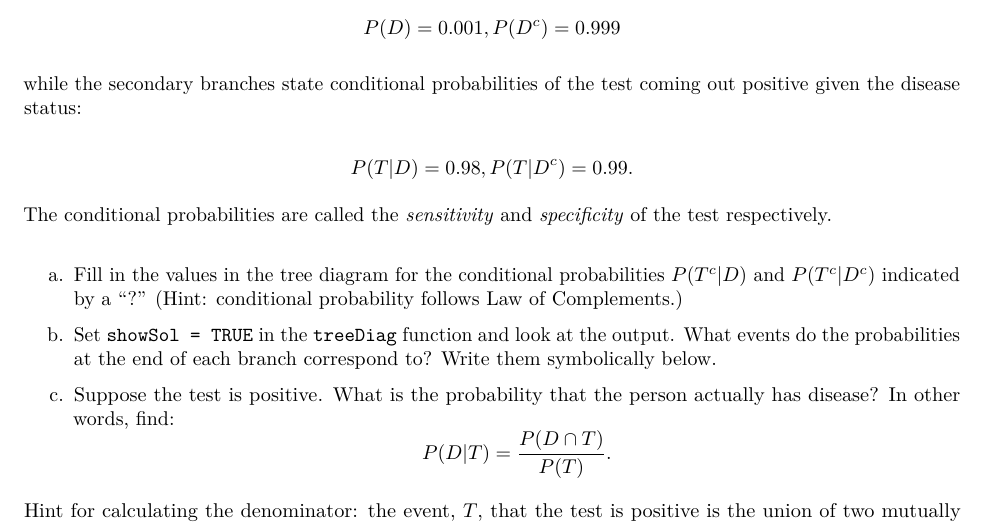
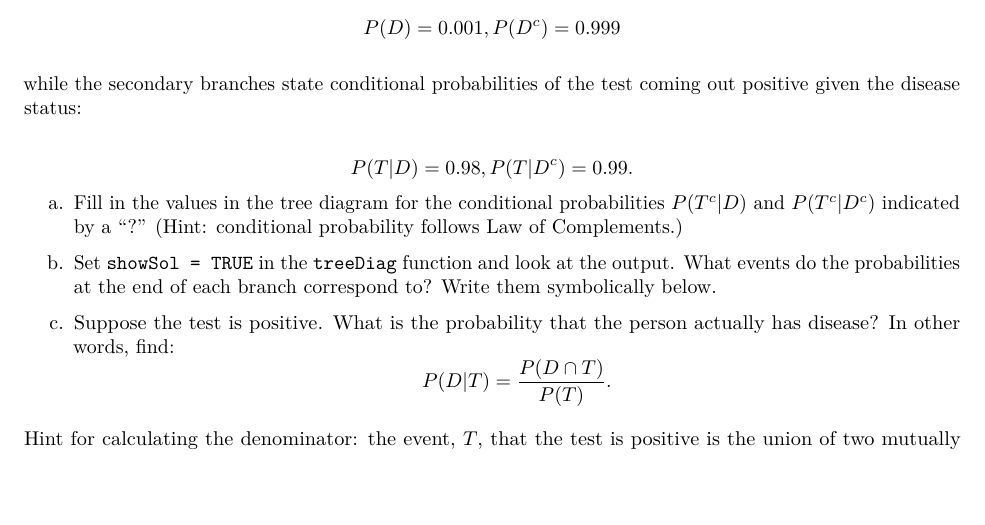
Before and after one commit to grover4/STAT340Aut2022, an R Markdown document (Problems/problems2au22.Rmd): part of page 2 of 2, cut so that both start at the same text, the shorter picture padded with empty space. Rendered offline with R 4.5, knitr and Pandoc, then LaTeX, with nearby package versions; some code elsewhere in the file could not run offline.

Commit message:
removed jargon

```diff
--- a/Problems/problems2au22.Rmd
+++ b/Problems/problems2au22.Rmd
@@ -76,7 +76,6 @@ while the secondary branches state conditional probabilities of the test coming
 
 $$P(T|D) = 0.98, P(T|D^{c}) = 0.99.$$
 
-The conditional probabilities are called the \emph{sensitivity} and \emph{specificity} of the test respectively. \
 
    a. Fill in the values in the tree diagram for the conditional probabilities $P(T^{c}|D)$ and $P(T^{c}|D^{c})$ indicated by a "?"  (Hint: conditional probability follows Law of Complements.)
 
```
